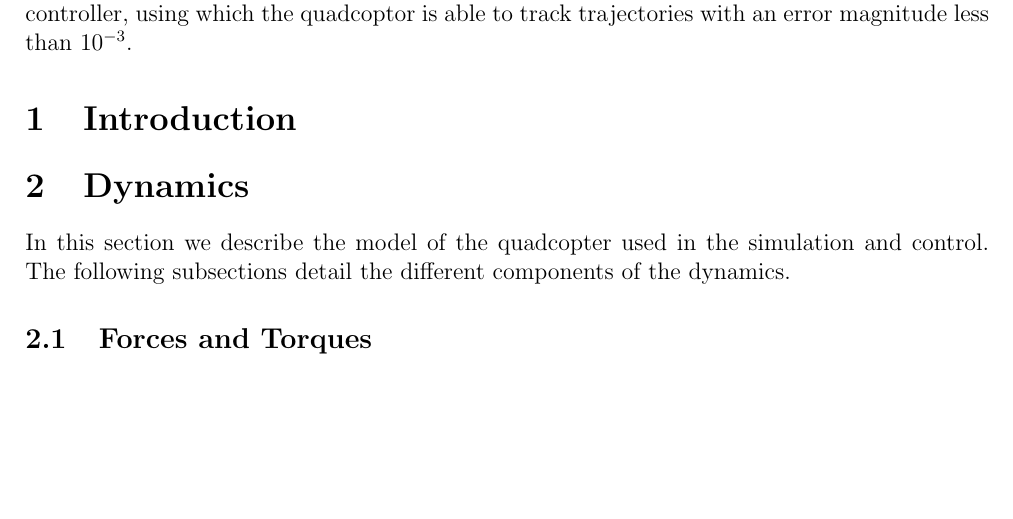
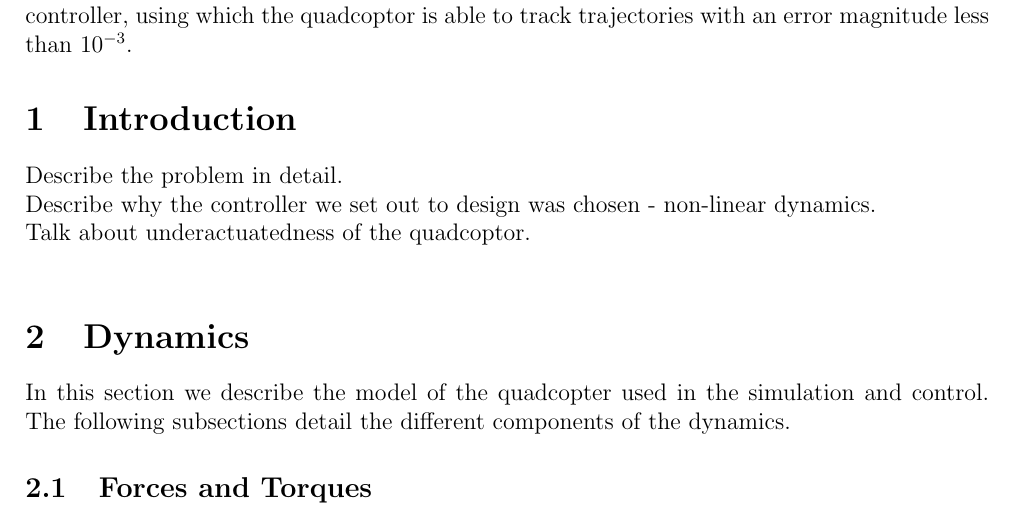
Before and after one commit to Mohannadm47/QuadrotorSim, a LaTeX document (Report/project.tex): part of page 3 of 13, cut so that both start at the same text, the shorter picture padded with empty space. Compiled offline with pdfLaTeX.

Commit message:
Add comments to the text

```diff
--- a/Report/project.tex
+++ b/Report/project.tex
@@ -88,6 +88,11 @@ controller, using which the quadcoptor is able to track trajectories
 with an error magnitude less than $10^{-3}$.
 
 \section{Introduction}
+
+Describe the problem in detail.\\
+Describe why the controller we set out to design was chosen -
+non-linear dynamics.\\
+Talk about underactuatedness of the quadcoptor.\\
 
 \section{Dynamics}
 In this section we describe the model of the quadcopter used in the
```
